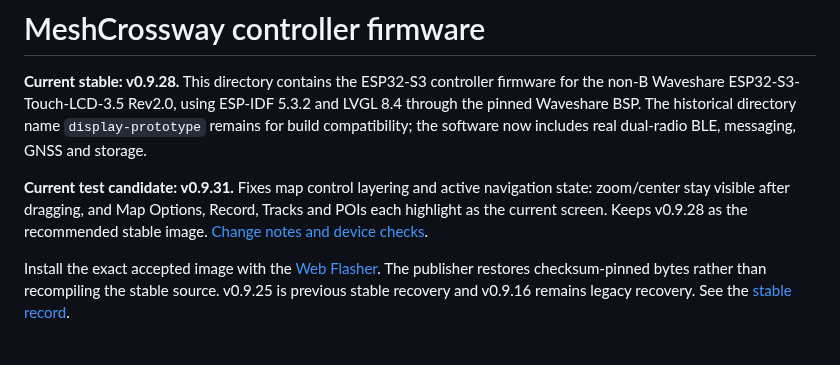
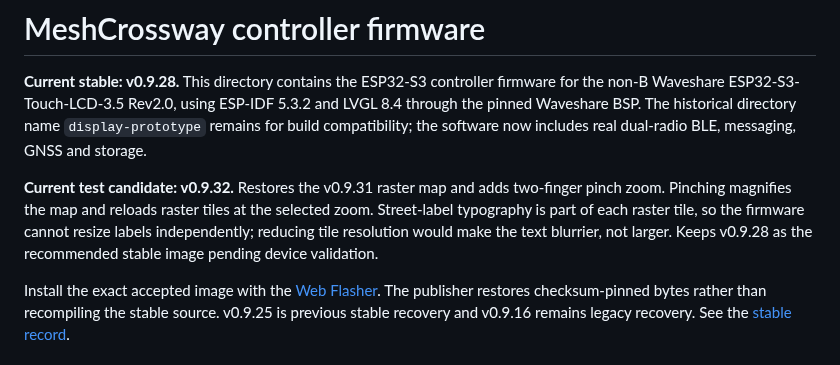
Before and after one commit to Renbrant/MeshCrossway, a Markdown page: firmware/display-prototype/README.md, the part around the change. GitHub-like rendering.

Commit message:
feature: add two-finger raster map zoom

```diff
--- a/firmware/display-prototype/README.md
+++ b/firmware/display-prototype/README.md
@@ -2,7 +2,7 @@
 
 **Current stable: v0.9.28.** This directory contains the ESP32-S3 controller firmware for the non-B Waveshare ESP32-S3-Touch-LCD-3.5 Rev2.0, using ESP-IDF 5.3.2 and LVGL 8.4 through the pinned Waveshare BSP. The historical directory name `display-prototype` remains for build compatibility; the software now includes real dual-radio BLE, messaging, GNSS and storage.
 
-**Current test candidate: v0.9.31.** Fixes map control layering and active navigation state: zoom/center stay visible after dragging, and Map Options, Record, Tracks and POIs each highlight as the current screen. Keeps v0.9.28 as the recommended stable image. [Change notes and device checks](../../docs/map-ui-v0931.md).
+**Current test candidate: v0.9.32.** Restores the v0.9.31 raster map and adds two-finger pinch zoom. Pinching magnifies the map and reloads raster tiles at the selected zoom. Street-label typography is part of each raster tile, so the firmware cannot resize labels independently; reducing tile resolution would make the text blurrier, not larger. Keeps v0.9.28 as the recommended stable image pending device validation.
 
 Install the exact accepted image with the [Web Flasher](https://renbrant.github.io/MeshCrossway/flasher/). The publisher restores checksum-pinned bytes rather than recompiling the stable source. v0.9.25 is previous stable recovery and v0.9.16 remains legacy recovery. See the [stable record](../../docs/stable-v0928.md).
 
```
